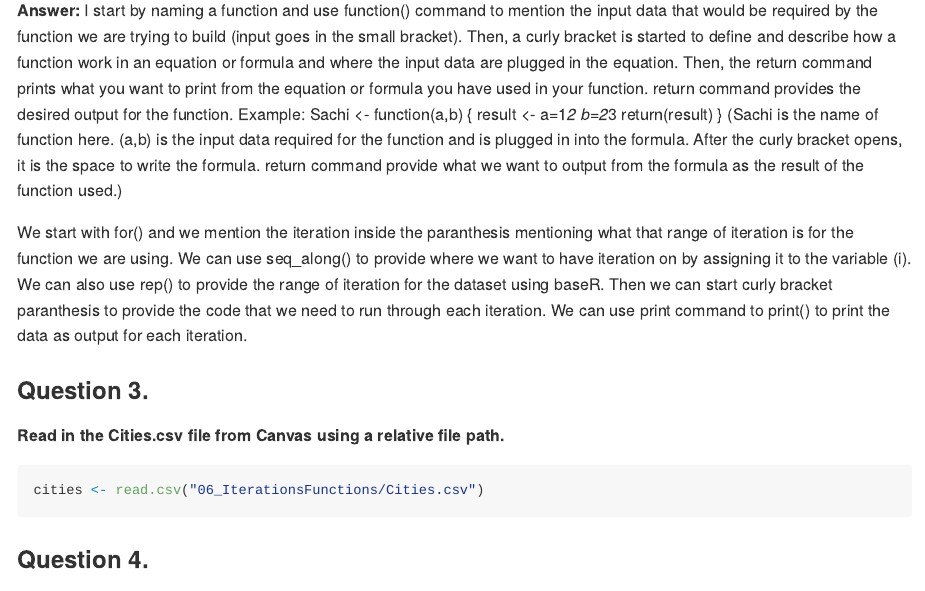
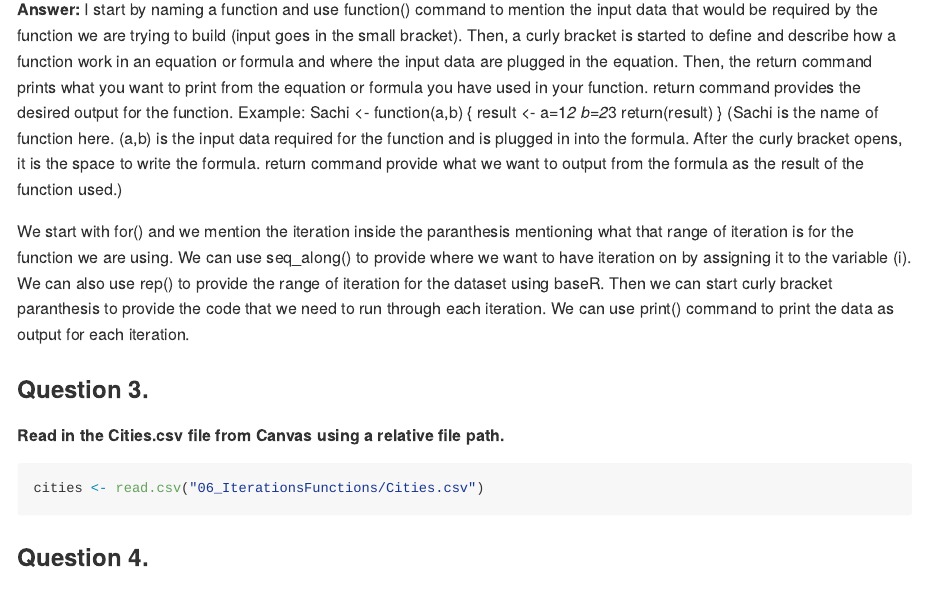
Before and after one commit to SachidaPokhrel/Class_Reproducibility, an R Markdown document (06_IterationsFunctions/06_Inclass_Assignment_IterationsFunctions.Rmd): the page in a window 1100 px wide, from 340 px down before the commit and from 360 px down after it, so that both start at the same text. The pictures show the output file 06_IterationsFunctions/06_Inclass_Assignment_IterationsFunctions.md that the author committed with the source, drawn offline in the style of GitHub; long lines of code are wrapped.

Commit message:
Iterations and Functions

```diff
--- a/06_IterationsFunctions/06_Inclass_Assignment_IterationsFunctions.Rmd
+++ b/06_IterationsFunctions/06_Inclass_Assignment_IterationsFunctions.Rmd
@@ -3,11 +3,11 @@ title: "06_InClass_Assignment_IterationsFunctions"
 author: "Sachida Pokhrel"
 date: "2025-03-26"
 output:
+  md_document:
+    variant: gfm
   html_document:
     toc: TRUE
     toc_float: TRUE
-  md_document:
-    variant: gfm
 ---
 
 ### Question 1.
@@ -28,7 +28,7 @@ return(result)
 }
 (Sachi is the name of function here. (a,b) is the input data required for the function and is plugged in into the formula. After the curly bracket opens, it is the space to write the formula. return command provide what we want to output from the formula as the result of the function used.)
 
-We start with for() and we mention the iteration inside the paranthesis mentioning what that range of iteration is for the function we are using. We can use seq_along() to provide where we want to have iteration on by assigning it to the variable (i). We can also use rep() to provide the range of iteration for the dataset using baseR. Then we can start curly bracket paranthesis to provide the code that we need to run through each iteration. We can use print command to print() to print the data as output for each iteration.
+We start with for() and we mention the iteration inside the paranthesis mentioning what that range of iteration is for the function we are using. We can use seq_along() to provide where we want to have iteration on by assigning it to the variable (i). We can also use rep() to provide the range of iteration for the dataset using baseR. Then we can start curly bracket paranthesis to provide the code that we need to run through each iteration. We can use print() command to print the data as output for each iteration.
 
 
 
```
Also changed, not shown: 06_IterationsFunctions/06_Inclass_Assignment_IterationsFunctions.md.
